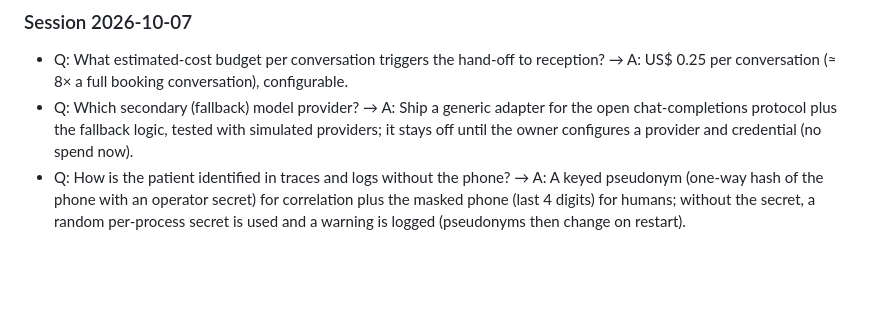
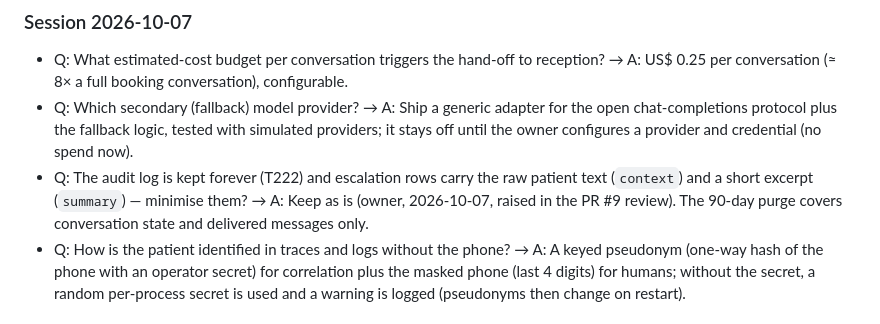
Before and after one commit to lucadboer/recepia, a Markdown page: specs/005-observability-and-cost/spec.md, the part around the change. GitHub-like rendering; blank space fills up the shorter version.

Commit message:
docs(005): record the owner's LGPD decision — audit_log escalation rows keep their context (2026-10-07)

```diff
--- a/specs/005-observability-and-cost/spec.md
+++ b/specs/005-observability-and-cost/spec.md
@@ -16,6 +16,7 @@
 
 - Q: What estimated-cost budget per conversation triggers the hand-off to reception? → A: US$ 0.25 per conversation (≈ 8× a full booking conversation), configurable.
 - Q: Which secondary (fallback) model provider? → A: Ship a generic adapter for the open chat-completions protocol plus the fallback logic, tested with simulated providers; it stays off until the owner configures a provider and credential (no spend now).
+- Q: The audit log is kept forever (T222) and escalation rows carry the raw patient text (`context`) and a short excerpt (`summary`) — minimise them? → A: Keep as is (owner, 2026-10-07, raised in the PR #9 review). The 90-day purge covers conversation state and delivered messages only.
 - Q: How is the patient identified in traces and logs without the phone? → A: A keyed pseudonym (one-way hash of the phone with an operator secret) for correlation plus the masked phone (last 4 digits) for humans; without the secret, a random per-process secret is used and a warning is logged (pseudonyms then change on restart).
 
 ## User Scenarios & Testing *(mandatory)*
```
Also changed, not shown: specs/002-conversational-orchestration/spec.md (+1 -1 lines).
